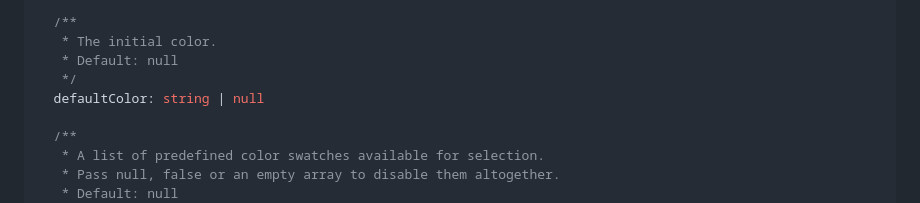
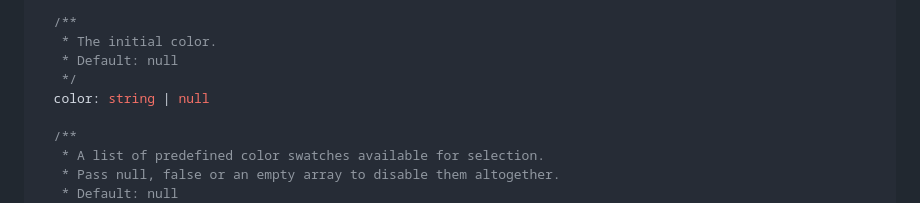
Before and after one commit to wipeautcrafter/jscolorpicker, a Markdown page: DOCUMENTATION.md, the part around the change. Rendered like a GitHub page.

```diff
--- a/DOCUMENTATION.md
+++ b/DOCUMENTATION.md
@@ -129,7 +129,7 @@ interface PickerConfig {
    * The initial color.
    * Default: null
    */
-  defaultColor: string | null
+  color: string | null
 
   /**
    * A list of predefined color swatches available for selection.
```
